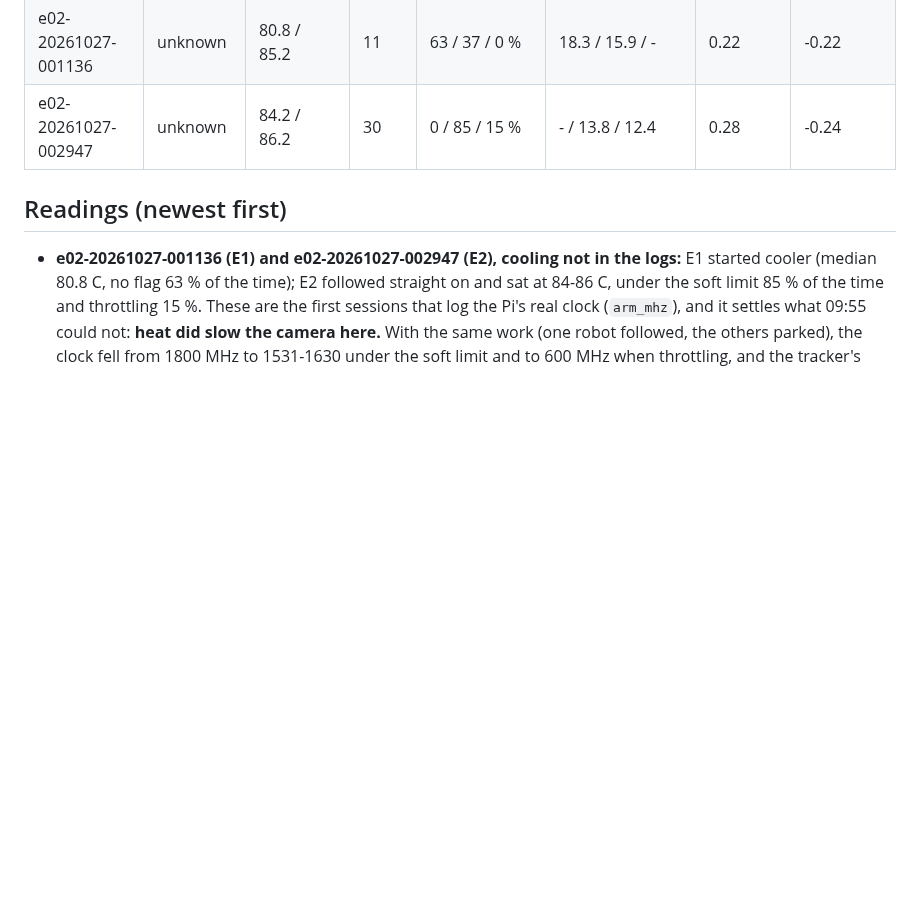
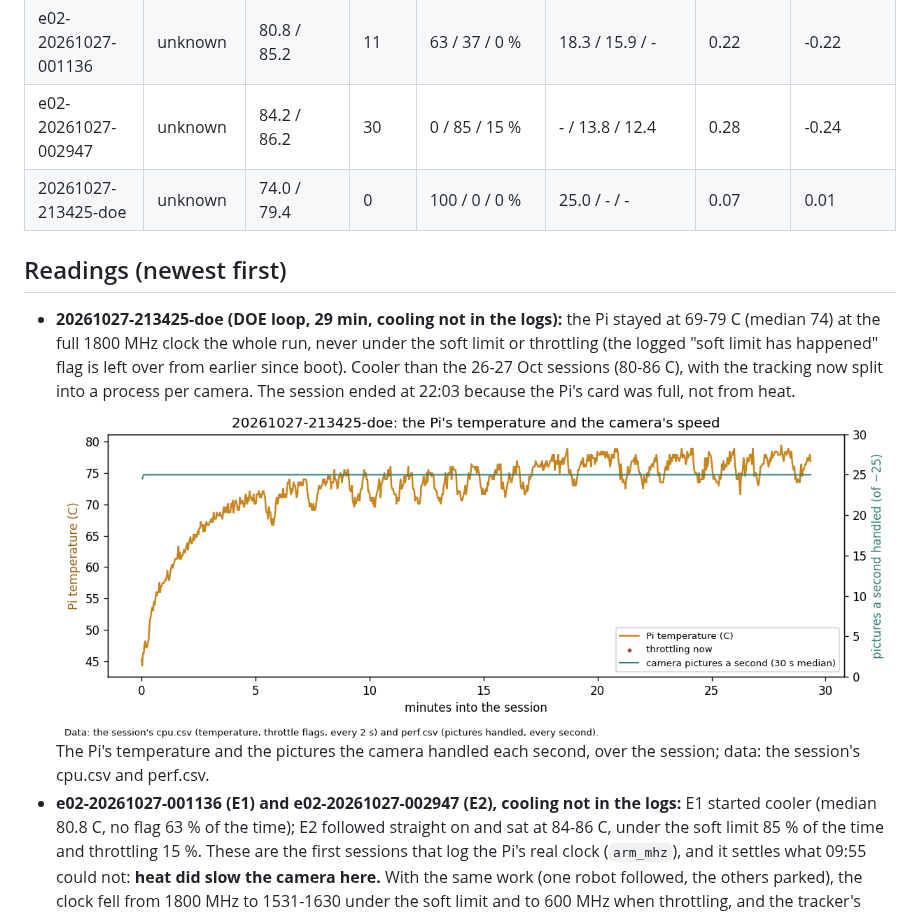
Before and after one commit to nfmaxfield-cmd/alvik-fleet-capstone, a Markdown page: docs/results/heat-tracker.md, the part around the change. Rendered like a GitHub page; pictures changed too: docs/results/heat/20261027-213425-doe.png (added); blank space fills up the shorter version.

Commit message:
Heat tracker: DOE loop 2026-10-27 21:34 (74 C median, no throttling; ended on a full card)
Co-Authored-By: Claude Opus 5.5 <noreply@anthropic.com>
Claude-Session: https://claude.ai/code/session_016gn8BDw2z1DBU9KvexE4En

```diff
--- a/docs/results/heat-tracker.md
+++ b/docs/results/heat-tracker.md
@@ -11,8 +11,16 @@ pictures a second (-1 to +1; near 0 = no link, or temperature barely varied).
 | e02-20261026-095541 | none (bare Pi) | 84.2 / 86.2 | 68 | 4 / 80 / 17 % | 24.9 / 17.9 / 17.6 | 0.24 | -0.24 |
 | e02-20261027-001136 | unknown | 80.8 / 85.2 | 11 | 63 / 37 / 0 % | 18.3 / 15.9 / - | 0.22 | -0.22 |
 | e02-20261027-002947 | unknown | 84.2 / 86.2 | 30 | 0 / 85 / 15 % | - / 13.8 / 12.4 | 0.28 | -0.24 |
+| 20261027-213425-doe | unknown | 74.0 / 79.4 | 0 | 100 / 0 / 0 % | 25.0 / - / - | 0.07 | 0.01 |
 
 ## Readings (newest first)
+- **20261027-213425-doe (DOE loop, 29 min, cooling not in the logs):** the Pi stayed at 69-79 C (median 74) at the full
+  1800 MHz clock the whole run, never under the soft limit or throttling (the logged "soft limit has happened" flag is
+  left over from earlier since boot). Cooler than the 26-27 Oct sessions (80-86 C), with the tracking now split into a
+  process per camera. The session ended at 22:03 because the Pi's card was full, not from heat.
+  ![Pi temperature and camera speed, DOE loop](heat/20261027-213425-doe.png)
+  The Pi's temperature and the pictures the camera handled each second, over the session; data: the session's cpu.csv
+  and perf.csv.
 - **e02-20261027-001136 (E1) and e02-20261027-002947 (E2), cooling not in the logs:** E1 started
   cooler (median 80.8 C, no flag 63 % of the time); E2 followed straight on and sat at 84-86 C, under the soft limit 85 %
   of the time and throttling 15 %. These are the first sessions that log the Pi's real clock (`arm_mhz`), and it
```
